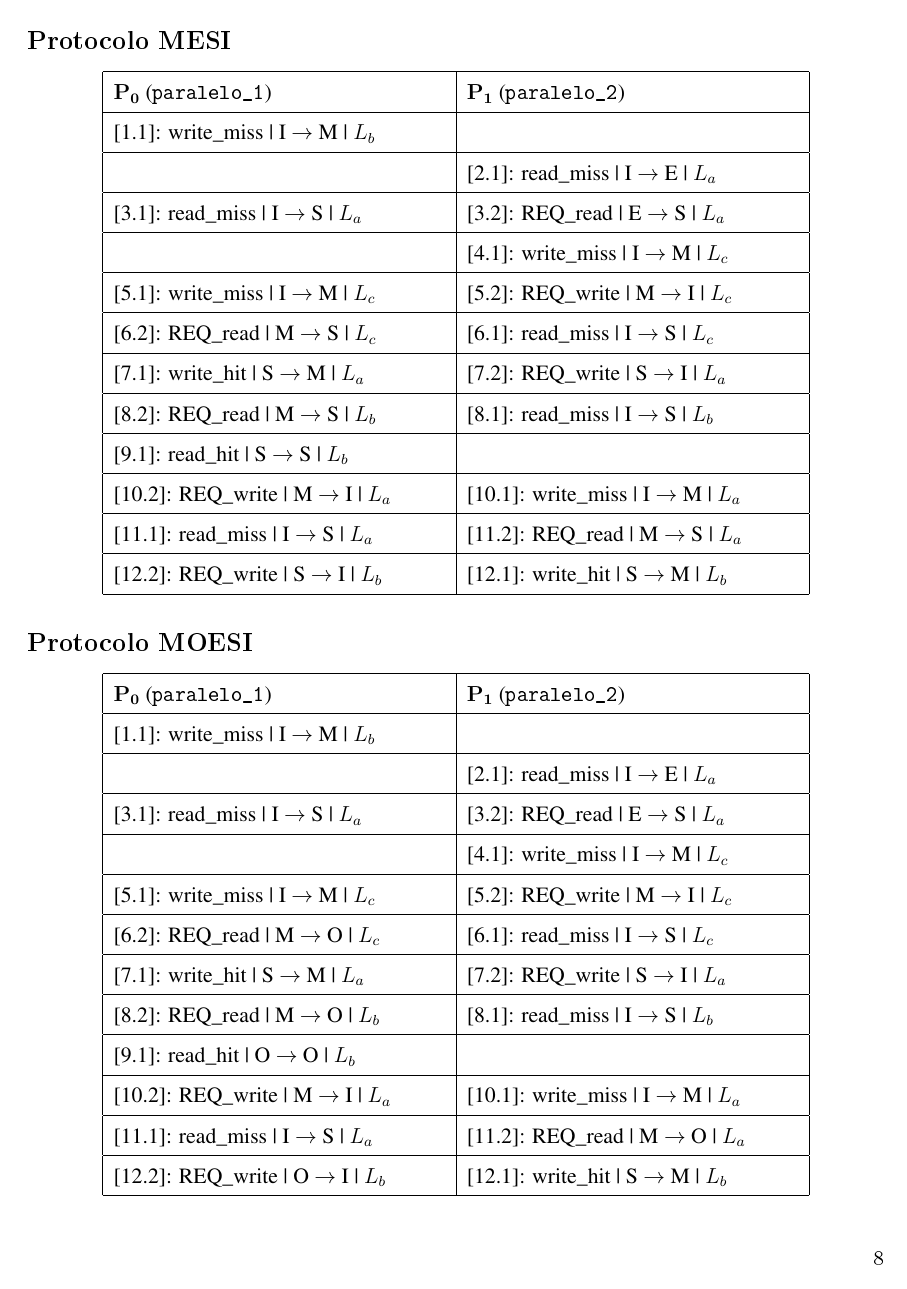
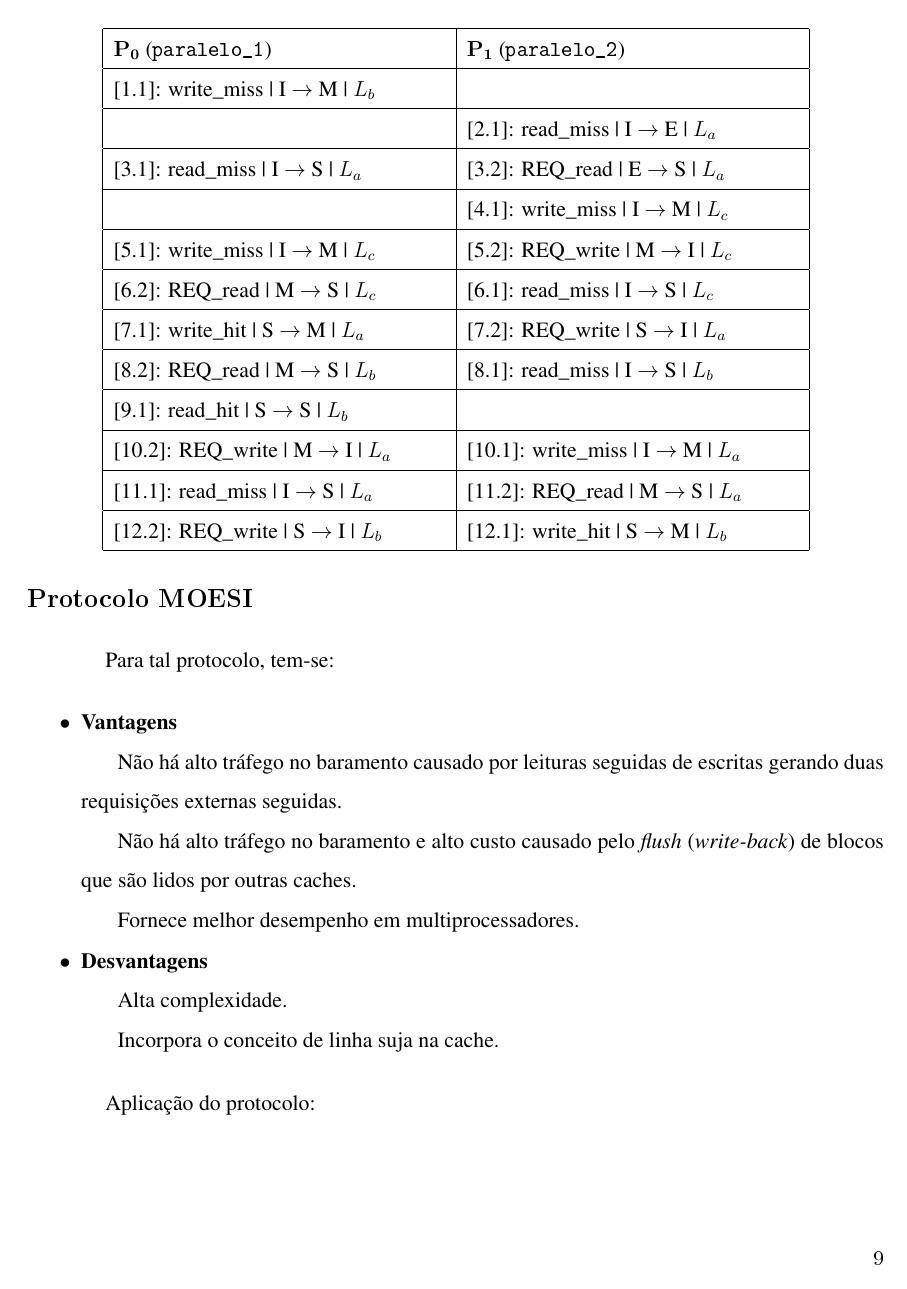
Before and after one commit to RicardoBrunetto/Analise-Tomasulo, a LaTeX document (Documentação/Documento.tex): page 9 of 19 before the commit and page 10 of 21 after it. The pictures show the PDF file Documentação/Documento.pdf that the author committed with the source; the source files are stored in an older character set and shown here as Unicode.

Commit message:
Ultima versão

```diff
--- a/Documentação/Documento.tex
+++ b/Documentação/Documento.tex
@@ -201,6 +201,17 @@ Maringá \\ Agosto - 2017
 	onde $L_{variavel}$ indica a Linha da Cache em que a $variavel$ está armazenada.
 
 	\subsection*{Protocolo MSI}
+	Para tal protocolo, tem-se:
+	\begin{itens}
+		\item \textbf{Vantagens}
+			\subitem Custo e complexidade baixos.
+			\subitem Alto desempenho.
+		\item \textbf{Desvantagens}
+			\subitem Alto tráfego no baramento causado por leituras seguidas de escritas gerando duas requisições externas seguidas.
+			\subitem Alto tráfego no baramento e alto custo causado pelo \textit{flush} (\textit{write-back}) de blocos que são lidos por outras caches.
+	\end{itens}
+
+	Aplicação do protocolo:
 	\begin{center}
 		\begin{tabular}{|p{\mylength}|p{\mylength}|}
 			\hline
@@ -221,6 +232,19 @@ Maringá \\ Agosto - 2017
 	\end{center}
 
 	\subsection*{Protocolo MESI}
+	Para tal protocolo, tem-se:
+	\begin{itens}
+		\item \textbf{Vantagens}
+			\subitem Custo e complexidade relativamente baixos.
+			\subitem Soluciona o problema do alto tráfego no baramento causado por leituras seguidas de escritas gerando duas requisições externas seguidas. ISso porque se o Controlador
+			da Cache necessitar modificar uma linha de cache que está no estado exclusivo, nenhuma comunicação via barramento é necessitada.
+		\item \textbf{Desvantagens}
+			\subitem Mantém o problema de alto tráfego no baramento e alto custo causado pelo \textit{flush} (\textit{write-back}) de blocos que são lidos por outras caches.
+			\subitem Torna o estado compartilhado "impreciso", uma vez que caso uma linha esteja no estado compartilhado e, posteriormente, os demais Controladores de Cache a removam
+			de suas respectivas caches, então aquele dado será único no sistema, mas não será promovido.
+	\end{itens}
+
+	Aplicação do protocolo:
 	\begin{center}
 		\begin{tabular}{|p{\mylength}|p{\mylength}|}
 			\hline
@@ -241,6 +265,18 @@ Maringá \\ Agosto - 2017
 	\end{center}
 
 	\subsection*{Protocolo MOESI}
+	Para tal protocolo, tem-se:
+	\begin{itens}
+		\item \textbf{Vantagens}
+			\subitem Não há alto tráfego no baramento causado por leituras seguidas de escritas gerando duas requisições externas seguidas.
+			\subitem Não há alto tráfego no baramento e alto custo causado pelo \textit{flush} (\textit{write-back}) de blocos que são lidos por outras caches.
+			\subitem Fornece melhor desempenho em multiprocessadores.
+		\item \textbf{Desvantagens}
+			\subitem Alta complexidade.
+			\subitem Incorpora o conceito de linha suja na cache.
+	\end{itens}
+
+	Aplicação do protocolo:
 	\begin{center}
 		\begin{tabular}{|p{\mylength}|p{\mylength}|}
 			\hline
```
Also changed, not shown: Documentação/Preambulo.tex (+14 -14 lines), Documentação/Documento.pdf, Documentação/makefile, Documentação/referencias.bib (line endings or trailing spaces), README.md, Documentação/Documento.tex (2 more changed lines), 9 other files.
